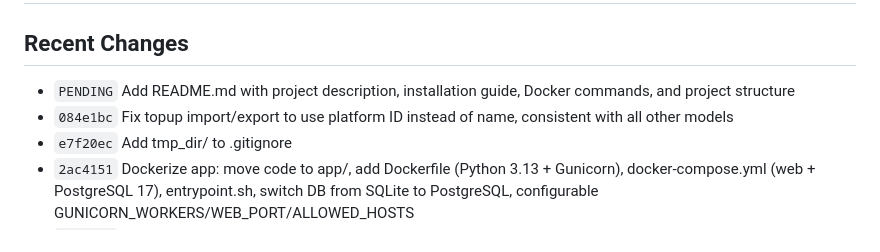
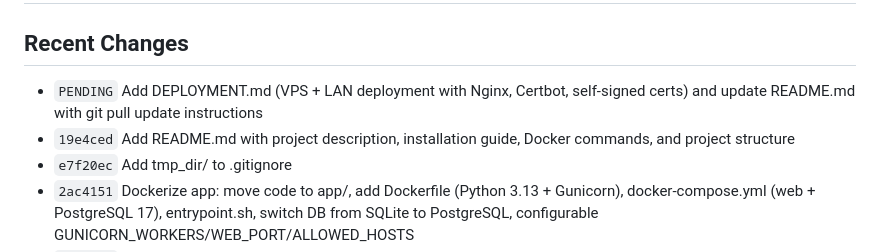
Before and after one commit to alexandre-pecorilla/Remote-Mining-Management-Platform, a Markdown page: STATUS.md, the part around the change. Drawn GitHub-style.

```diff
--- a/STATUS.md
+++ b/STATUS.md
@@ -1,8 +1,8 @@
 # Status
 
 ## Recent Changes
-- `PENDING` Add README.md with project description, installation guide, Docker commands, and project structure
-- `084e1bc` Fix topup import/export to use platform ID instead of name, consistent with all other models
+- `PENDING` Add DEPLOYMENT.md (VPS + LAN deployment with Nginx, Certbot, self-signed certs) and update README.md with git pull update instructions
+- `19e4ced` Add README.md with project description, installation guide, Docker commands, and project structure
 - `e7f20ec` Add tmp_dir/ to .gitignore
 - `2ac4151` Dockerize app: move code to app/, add Dockerfile (Python 3.13 + Gunicorn), docker-compose.yml (web + PostgreSQL 17), entrypoint.sh, switch DB from SQLite to PostgreSQL, configurable GUNICORN_WORKERS/WEB_PORT/ALLOWED_HOSTS
 - `47e91ef` Add optional password protection via APP_PASSWORD in .env: middleware, login/logout views, session-based auth, logout link in navbar
```
Also changed, not shown: DEPLOYMENT.md (added, +418 -0 lines), README.md (+9 -0 lines).
